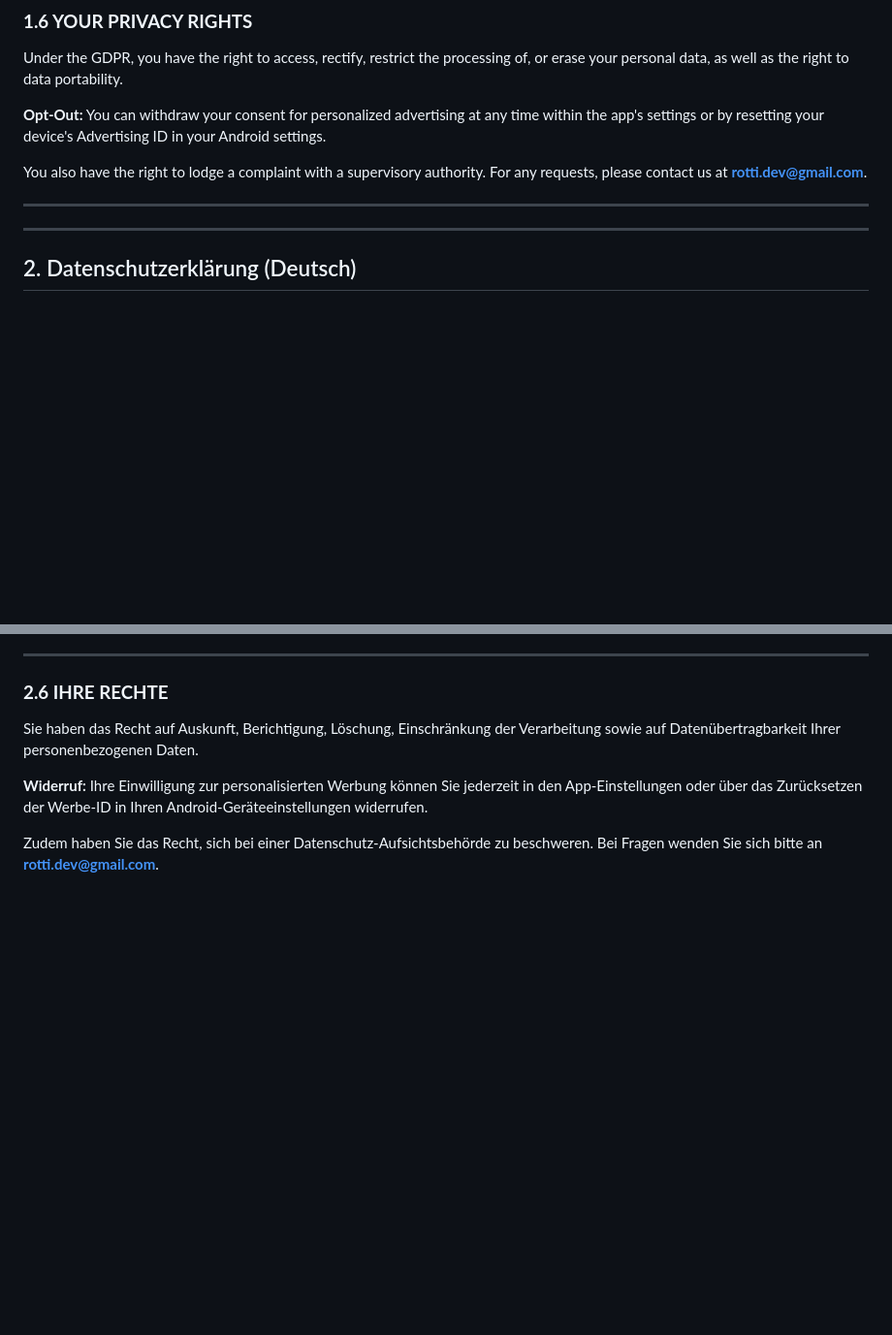
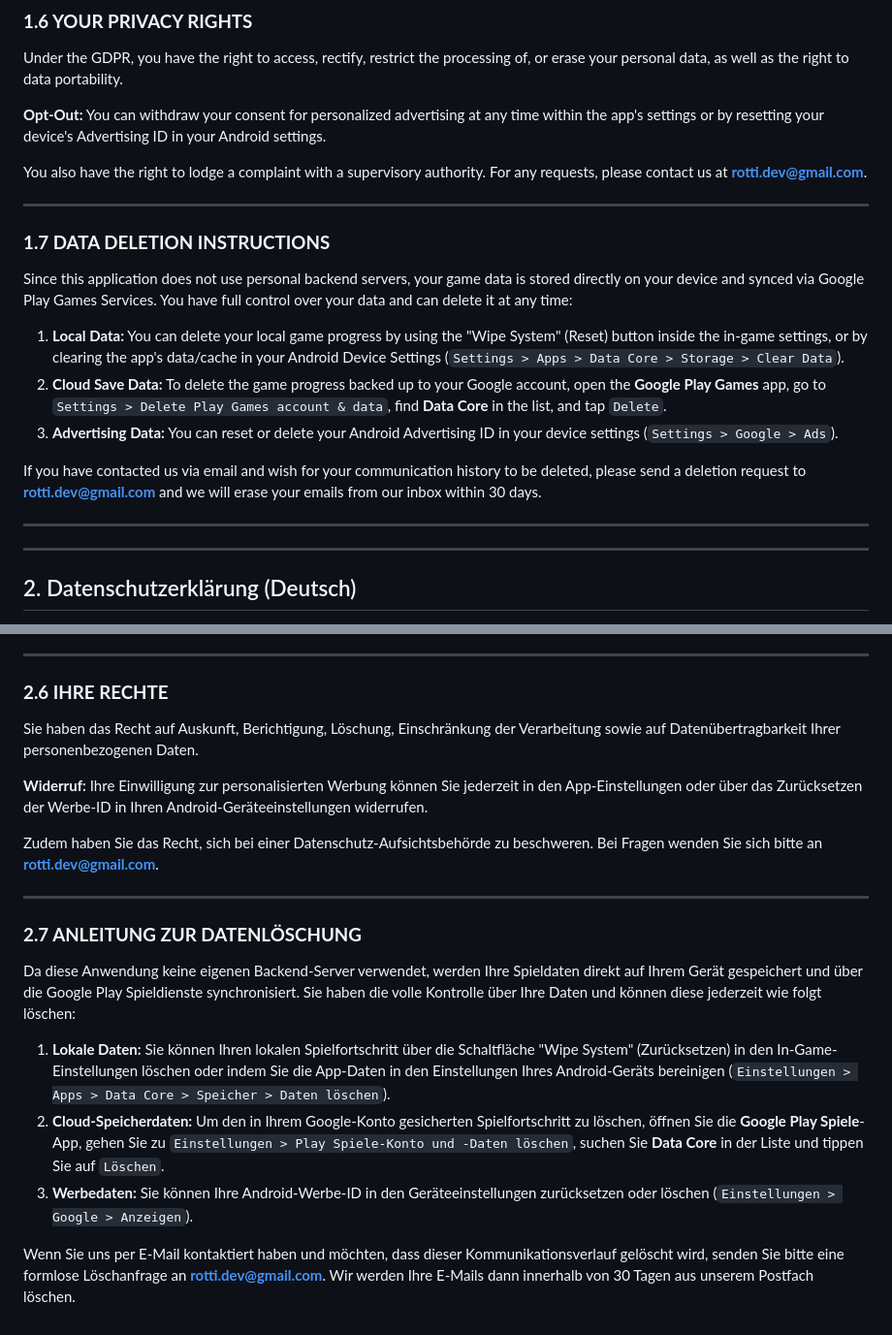
Before and after one commit to rotti-dev/rotti-dev.github.io, a Markdown page: privacy.md, 2 parts joined by grey strips. Shown at 97% size. Rendered like a GitHub page; blank space fills up the shorter version.

```diff
--- a/privacy.md
+++ b/privacy.md
@@ -59,6 +59,17 @@ Under the GDPR, you have the right to access, rectify, restrict the processing o
 You also have the right to lodge a complaint with a supervisory authority. For any requests, please contact us at **rotti.dev@gmail.com**.
 
 ---
+
+### **1.7 DATA DELETION INSTRUCTIONS**
+Since this application does not use personal backend servers, your game data is stored directly on your device and synced via Google Play Games Services. You have full control over your data and can delete it at any time:
+
+1. **Local Data:** You can delete your local game progress by using the "Wipe System" (Reset) button inside the in-game settings, or by clearing the app's data/cache in your Android Device Settings (`Settings > Apps > Data Core > Storage > Clear Data`).
+2. **Cloud Save Data:** To delete the game progress backed up to your Google account, open the **Google Play Games** app, go to `Settings > Delete Play Games account & data`, find **Data Core** in the list, and tap `Delete`.
+3. **Advertising Data:** You can reset or delete your Android Advertising ID in your device settings (`Settings > Google > Ads`).
+
+If you have contacted us via email and wish for your communication history to be deleted, please send a deletion request to **rotti.dev@gmail.com** and we will erase your emails from our inbox within 30 days.
+
+---
 ---
 
 ## 2. Datenschutzerklärung (Deutsch)
@@ -114,3 +125,14 @@ Sie haben das Recht auf Auskunft, Berichtigung, Löschung, Einschränkung der Ve
 **Widerruf:** Ihre Einwilligung zur personalisierten Werbung können Sie jederzeit in den App-Einstellungen oder über das Zurücksetzen der Werbe-ID in Ihren Android-Geräteeinstellungen widerrufen.
 
 Zudem haben Sie das Recht, sich bei einer Datenschutz-Aufsichtsbehörde zu beschweren. Bei Fragen wenden Sie sich bitte an **rotti.dev@gmail.com**.
+
+---
+
+### **2.7 ANLEITUNG ZUR DATENLÖSCHUNG**
+Da diese Anwendung keine eigenen Backend-Server verwendet, werden Ihre Spieldaten direkt auf Ihrem Gerät gespeichert und über die Google Play Spieldienste synchronisiert. Sie haben die volle Kontrolle über Ihre Daten und können diese jederzeit wie folgt löschen:
+
+1. **Lokale Daten:** Sie können Ihren lokalen Spielfortschritt über die Schaltfläche "Wipe System" (Zurücksetzen) in den In-Game-Einstellungen löschen oder indem Sie die App-Daten in den Einstellungen Ihres Android-Geräts bereinigen (`Einstellungen > Apps > Data Core > Speicher > Daten löschen`).
+2. **Cloud-Speicherdaten:** Um den in Ihrem Google-Konto gesicherten Spielfortschritt zu löschen, öffnen Sie die **Google Play Spiele**-App, gehen Sie zu `Einstellungen > Play Spiele-Konto und -Daten löschen`, suchen Sie **Data Core** in der Liste und tippen Sie auf `Löschen`.
+3. **Werbedaten:** Sie können Ihre Android-Werbe-ID in den Geräteeinstellungen zurücksetzen oder löschen (`Einstellungen > Google > Anzeigen`).
+
+Wenn Sie uns per E-Mail kontaktiert haben und möchten, dass dieser Kommunikationsverlauf gelöscht wird, senden Sie bitte eine formlose Löschanfrage an **rotti.dev@gmail.com**. Wir werden Ihre E-Mails dann innerhalb von 30 Tagen aus unserem Postfach löschen.
```
